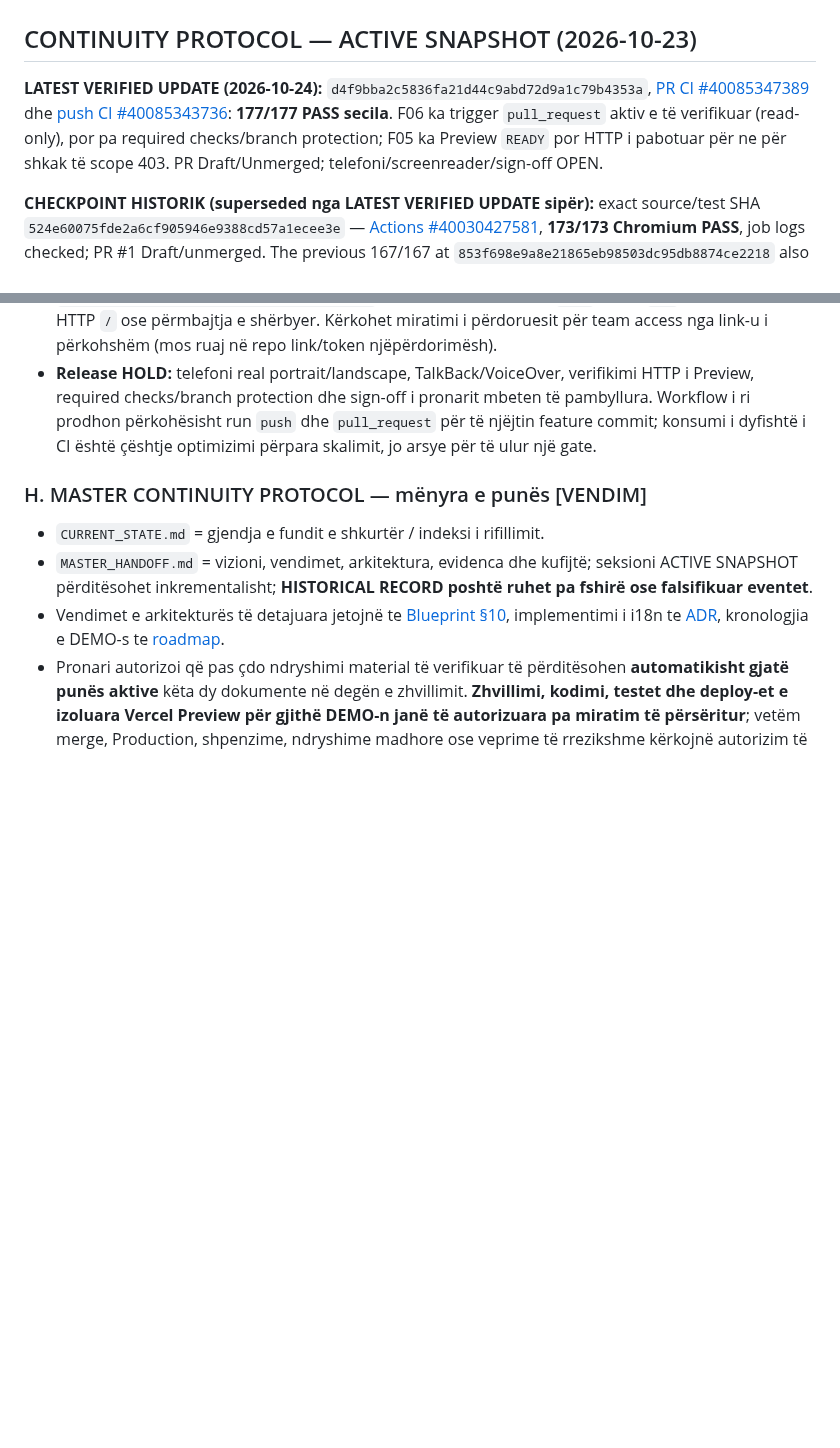
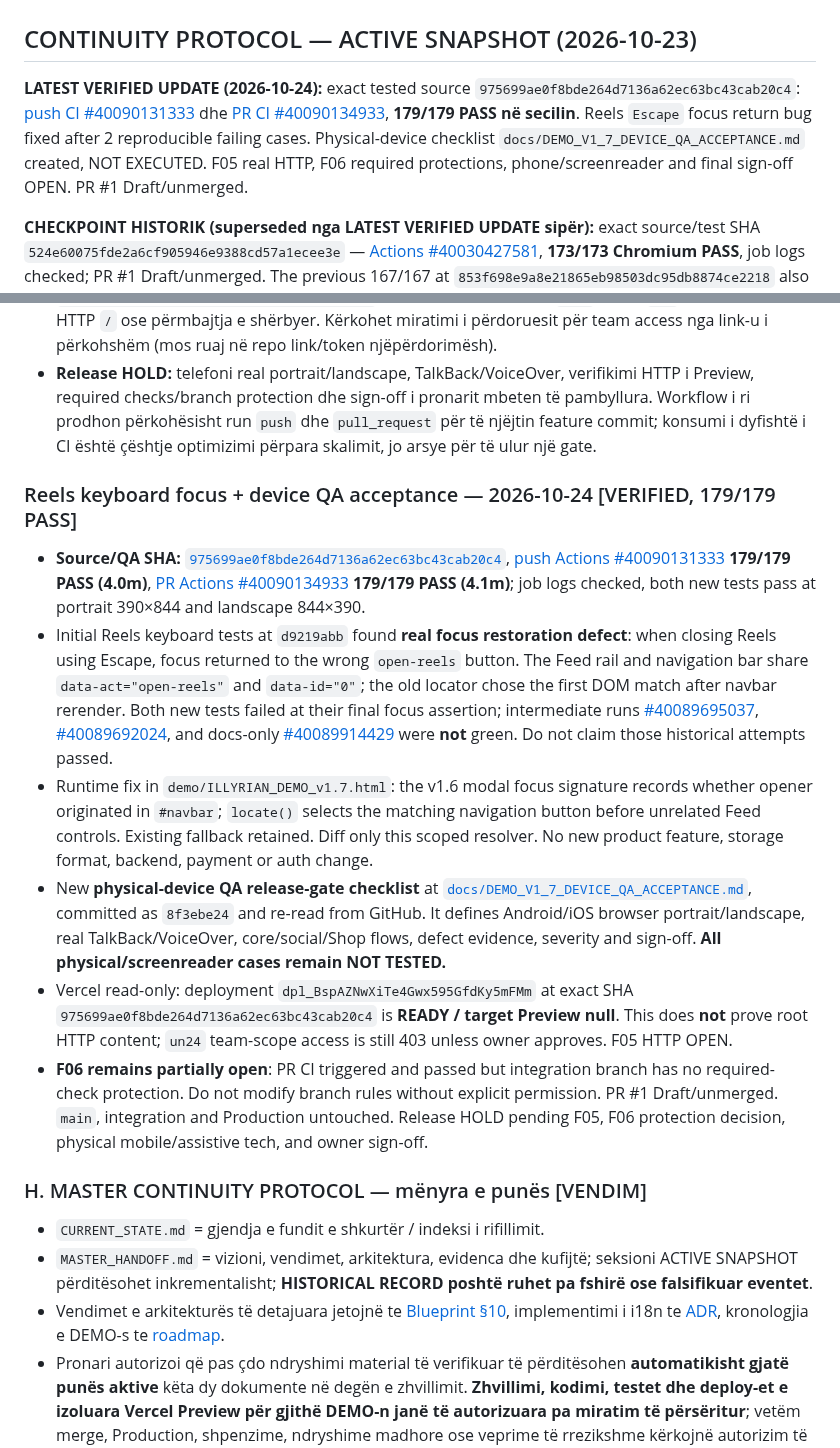
Before and after one commit to titanfit102-bit/Illyrian, a Markdown page: MASTER_HANDOFF.md, 2 parts joined by grey strips. Drawn GitHub-style; blank space fills up the shorter version.

Commit message:
docs(illyrian): record verified 179 tests and Reels focus QA checkpoint

```diff
--- a/MASTER_HANDOFF.md
+++ b/MASTER_HANDOFF.md
@@ -1,7 +1,7 @@
 # ILLYRIAN — MASTER HANDOFF
 ## CONTINUITY PROTOCOL — ACTIVE SNAPSHOT (2026-10-23)
 
-**LATEST VERIFIED UPDATE (2026-10-24):** `d4f9bba2c5836fa21d44c9abd72d9a1c79b4353a`, [PR CI #40085347389](https://github.com/titanfit102-bit/Illyrian/actions/runs/40085347389) dhe [push CI #40085343736](https://github.com/titanfit102-bit/Illyrian/actions/runs/40085343736): **177/177 PASS secila**. F06 ka trigger `pull_request` aktiv e të verifikuar (read-only), por pa required checks/branch protection; F05 ka Preview `READY` por HTTP i pabotuar për ne për shkak të scope 403. PR Draft/Unmerged; telefoni/screenreader/sign-off OPEN.
+**LATEST VERIFIED UPDATE (2026-10-24):** exact tested source `975699ae0f8bde264d7136a62ec63bc43cab20c4`: [push CI #40090131333](https://github.com/titanfit102-bit/Illyrian/actions/runs/40090131333) dhe [PR CI #40090134933](https://github.com/titanfit102-bit/Illyrian/actions/runs/40090134933), **179/179 PASS në secilin**. Reels `Escape` focus return bug fixed after 2 reproducible failing cases. Physical-device checklist `docs/DEMO_V1_7_DEVICE_QA_ACCEPTANCE.md` created, NOT EXECUTED. F05 real HTTP, F06 required protections, phone/screenreader and final sign-off OPEN. PR #1 Draft/unmerged.
 
 
 **CHECKPOINT HISTORIK (superseded nga LATEST VERIFIED UPDATE sipër):** exact source/test SHA `524e60075fde2a6cf905946e9388cd57a1ecee3e` — [Actions #40030427581](https://github.com/titanfit102-bit/Illyrian/actions/runs/40030427581), **173/173 Chromium PASS**, job logs checked; PR #1 Draft/unmerged. The previous 167/167 at `853f698e9a8e21865eb98503dc95db8874ce2218` also passed. F05/F06/physical phone/screenreader/sign-off remain open.
@@ -241,6 +241,15 @@
 - **F05 OPEN për HTTP:** Vercel `list_deployments` konfirmoi deployment `dpl_2wwYbXo6h9r5sPUiCfXFLhK7az1h`, `READY`, target Preview `null`, me source SHA `d4f9bba2c5836fa21d44c9abd72d9a1c79b4353a`. Qasja scoped në team `un24` kthen `403`; nuk u provua HTTP `/` ose përmbajtja e shërbyer. Kërkohet miratimi i përdoruesit për team access nga link-u i përkohshëm (mos ruaj në repo link/token njëpërdorimësh).
 - **Release HOLD:** telefoni real portrait/landscape, TalkBack/VoiceOver, verifikimi HTTP i Preview, required checks/branch protection dhe sign-off i pronarit mbeten të pambyllura. Workflow i ri prodhon përkohësisht run `push` dhe `pull_request` për të njëjtin feature commit; konsumi i dyfishtë i CI është çështje optimizimi përpara skalimit, jo arsye për të ulur një gate.
 
+
+### Reels keyboard focus + device QA acceptance — 2026-10-24 [VERIFIED, 179/179 PASS]
+- **Source/QA SHA:** [`975699ae0f8bde264d7136a62ec63bc43cab20c4`](https://github.com/titanfit102-bit/Illyrian/commit/975699ae0f8bde264d7136a62ec63bc43cab20c4), [push Actions #40090131333](https://github.com/titanfit102-bit/Illyrian/actions/runs/40090131333) **179/179 PASS (4.0m)**, [PR Actions #40090134933](https://github.com/titanfit102-bit/Illyrian/actions/runs/40090134933) **179/179 PASS (4.1m)**; job logs checked, both new tests pass at portrait 390×844 and landscape 844×390.
+- Initial Reels keyboard tests at `d9219abb` found **real focus restoration defect**: when closing Reels using Escape, focus returned to the wrong `open-reels` button. The Feed rail and navigation bar share `data-act="open-reels"` and `data-id="0"`; the old locator chose the first DOM match after navbar rerender. Both new tests failed at their final focus assertion; intermediate runs [#40089695037](https://github.com/titanfit102-bit/Illyrian/actions/runs/40089695037), [#40089692024](https://github.com/titanfit102-bit/Illyrian/actions/runs/40089692024), and docs-only [#40089914429](https://github.com/titanfit102-bit/Illyrian/actions/runs/40089914429) were **not** green. Do not claim those historical attempts passed.
+- Runtime fix in `demo/ILLYRIAN_DEMO_v1.7.html`: the v1.6 modal focus signature records whether opener originated in `#navbar`; `locate()` selects the matching navigation button before unrelated Feed controls. Existing fallback retained. Diff only this scoped resolver. No new product feature, storage format, backend, payment or auth change.
+- New **physical-device QA release-gate checklist** at [`docs/DEMO_V1_7_DEVICE_QA_ACCEPTANCE.md`](docs/DEMO_V1_7_DEVICE_QA_ACCEPTANCE.md), committed as `8f3ebe24` and re-read from GitHub. It defines Android/iOS browser portrait/landscape, real TalkBack/VoiceOver, core/social/Shop flows, defect evidence, severity and sign-off. **All physical/screenreader cases remain NOT TESTED.**
+- Vercel read-only: deployment `dpl_BspAZNwXiTe4Gwx595GfdKy5mFMm` at exact SHA `975699ae0f8bde264d7136a62ec63bc43cab20c4` is **READY / target Preview null**. This does **not** prove root HTTP content; `un24` team-scope access is still 403 unless owner approves. F05 HTTP OPEN.
+- **F06 remains partially open**: PR CI triggered and passed but integration branch has no required-check protection. Do not modify branch rules without explicit permission. PR #1 Draft/unmerged. `main`, integration and Production untouched. Release HOLD pending F05, F06 protection decision, physical mobile/assistive tech, and owner sign-off.
+
 ### H. MASTER CONTINUITY PROTOCOL — mënyra e punës [VENDIM]
 - `CURRENT_STATE.md` = gjendja e fundit e shkurtër / indeksi i rifillimit.
 - `MASTER_HANDOFF.md` = vizioni, vendimet, arkitektura, evidenca dhe kufijtë; seksioni ACTIVE SNAPSHOT përditësohet inkrementalisht; **HISTORICAL RECORD poshtë ruhet pa fshirë ose falsifikuar eventet**.
```
Also changed, not shown: CURRENT_STATE.md (+14 -5 lines).
